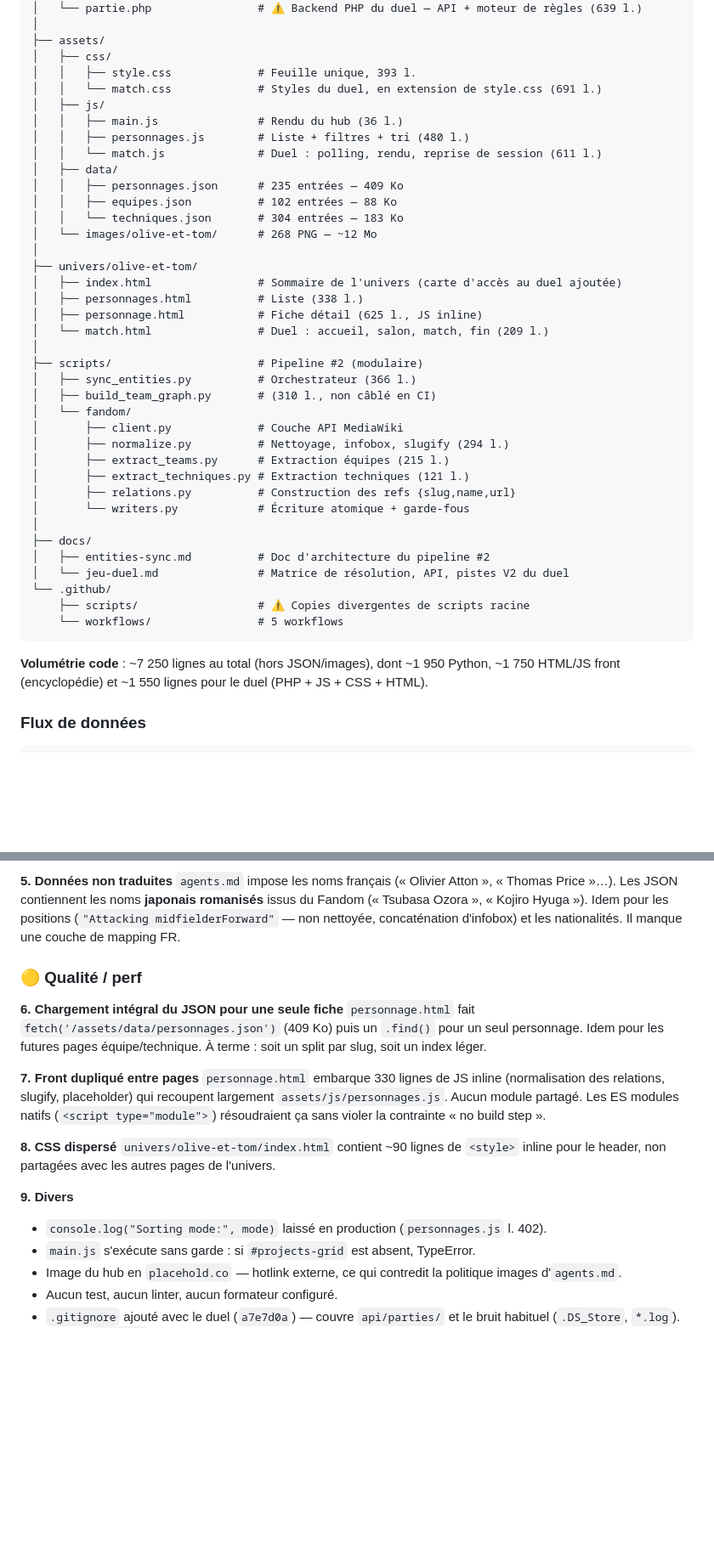
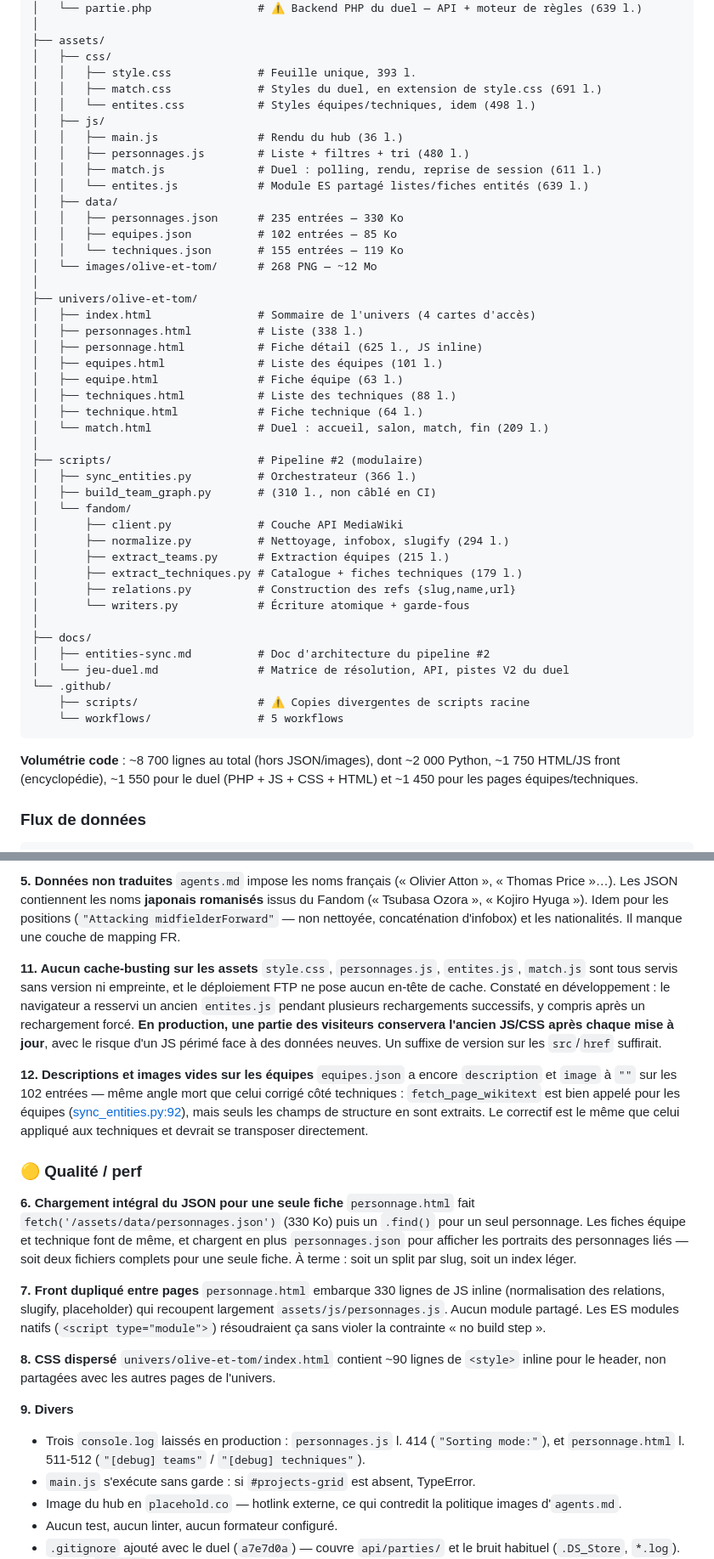
Before and after one commit to ldcom1993-hue/journaldegaspard, a Markdown page: docs/ANALYSE-PROJET.md, 2 parts joined by grey strips. Shown at 85% size. GitHub-like rendering; blank space fills up the shorter version.

````diff
--- a/docs/ANALYSE-PROJET.md
+++ b/docs/ANALYSE-PROJET.md
@@ -88,21 +114,27 @@ Cette brique casse la règle « site 100 % statique » posée dans `agents.md`
 ├── assets/
 │   ├── css/
 │   │   ├── style.css             # Feuille unique, 393 l.
-│   │   └── match.css             # Styles du duel, en extension de style.css (691 l.)
+│   │   ├── match.css             # Styles du duel, en extension de style.css (691 l.)
+│   │   └── entites.css           # Styles équipes/techniques, idem (498 l.)
 │   ├── js/
 │   │   ├── main.js               # Rendu du hub (36 l.)
 │   │   ├── personnages.js        # Liste + filtres + tri (480 l.)
-│   │   └── match.js              # Duel : polling, rendu, reprise de session (611 l.)
+│   │   ├── match.js              # Duel : polling, rendu, reprise de session (611 l.)
+│   │   └── entites.js            # Module ES partagé listes/fiches entités (639 l.)
 │   ├── data/
-│   │   ├── personnages.json      # 235 entrées — 409 Ko
-│   │   ├── equipes.json          # 102 entrées — 88 Ko
-│   │   └── techniques.json       # 304 entrées — 183 Ko
+│   │   ├── personnages.json      # 235 entrées — 330 Ko
+│   │   ├── equipes.json          # 102 entrées — 85 Ko
+│   │   └── techniques.json       # 155 entrées — 119 Ko
 │   └── images/olive-et-tom/      # 268 PNG — ~12 Mo
 │
 ├── univers/olive-et-tom/
-│   ├── index.html                # Sommaire de l'univers (carte d'accès au duel ajoutée)
+│   ├── index.html                # Sommaire de l'univers (4 cartes d'accès)
 │   ├── personnages.html          # Liste (338 l.)
 │   ├── personnage.html           # Fiche détail (625 l., JS inline)
+│   ├── equipes.html              # Liste des équipes (101 l.)
+│   ├── equipe.html               # Fiche équipe (63 l.)
+│   ├── techniques.html           # Liste des techniques (88 l.)
+│   ├── technique.html            # Fiche technique (64 l.)
 │   └── match.html                # Duel : accueil, salon, match, fin (209 l.)
 │
 ├── scripts/                      # Pipeline #2 (modulaire)
@@ -112,7 +144,7 @@ Cette brique casse la règle « site 100 % statique » posée dans `agents.md`
 │       ├── client.py             # Couche API MediaWiki
 │       ├── normalize.py          # Nettoyage, infobox, slugify (294 l.)
 │       ├── extract_teams.py      # Extraction équipes (215 l.)
-│       ├── extract_techniques.py # Extraction techniques (121 l.)
+│       ├── extract_techniques.py # Catalogue + fiches techniques (179 l.)
 │       ├── relations.py          # Construction des refs {slug,name,url}
 │       └── writers.py            # Écriture atomique + garde-fous
 │
@@ -124,7 +156,7 @@ Cette brique casse la règle « site 100 % statique » posée dans `agents.md`
     └── workflows/                # 5 workflows
 ```
 
-**Volumétrie code** : ~7 250 lignes au total (hors JSON/images), dont ~1 950 Python, ~1 750 HTML/JS front (encyclopédie) et ~1 550 lignes pour le duel (PHP + JS + CSS + HTML).
+**Volumétrie code** : ~8 700 lignes au total (hors JSON/images), dont ~2 000 Python, ~1 750 HTML/JS front (encyclopédie), ~1 550 pour le duel (PHP + JS + CSS + HTML) et ~1 450 pour les pages équipes/techniques.
 
 ### Flux de données
 
@@ -218,10 +251,16 @@ Deux versions coexistent avec des contenus différents : `/sync_personnages.py`
 **5. Données non traduites**
 `agents.md` impose les noms français (« Olivier Atton », « Thomas Price »…). Les JSON contiennent les noms **japonais romanisés** issus du Fandom (« Tsubasa Ozora », « Kojiro Hyuga »). Idem pour les positions (`"Attacking midfielderForward"` — non nettoyée, concaténation d'infobox) et les nationalités. Il manque une couche de mapping FR.
 
+**11. Aucun cache-busting sur les assets**
+`style.css`, `personnages.js`, `entites.js`, `match.js` sont tous servis sans version ni empreinte, et le déploiement FTP ne pose aucun en-tête de cache. Constaté en développement : le navigateur a resservi un ancien `entites.js` pendant plusieurs rechargements successifs, y compris après un rechargement forcé. **En production, une partie des visiteurs conservera l'ancien JS/CSS après chaque mise à jour**, avec le risque d'un JS périmé face à des données neuves. Un suffixe de version sur les `src`/`href` suffirait.
+
+**12. Descriptions et images vides sur les équipes**
+`equipes.json` a encore `description` et `image` à `""` sur les 102 entrées — même angle mort que celui corrigé côté techniques : `fetch_page_wikitext` est bien appelé pour les équipes ([sync_entities.py:92](../scripts/sync_entities.py:92)), mais seuls les champs de structure en sont extraits. Le correctif est le même que celui appliqué aux techniques et devrait se transposer directement.
+
 ### 🟡 Qualité / perf
 
 **6. Chargement intégral du JSON pour une seule fiche**
-`personnage.html` fait `fetch('/assets/data/personnages.json')` (409 Ko) puis un `.find()` pour un seul personnage. Idem pour les futures pages équipe/technique. À terme : soit un split par slug, soit un index léger.
+`personnage.html` fait `fetch('/assets/data/personnages.json')` (330 Ko) puis un `.find()` pour un seul personnage. Les fiches équipe et technique font de même, et chargent en plus `personnages.json` pour afficher les portraits des personnages liés — soit deux fichiers complets pour une seule fiche. À terme : soit un split par slug, soit un index léger.
 
 **7. Front dupliqué entre pages**
 `personnage.html` embarque 330 lignes de JS inline (normalisation des relations, slugify, placeholder) qui recoupent largement `assets/js/personnages.js`. Aucun module partagé. Les ES modules natifs (`<script type="module">`) résoudraient ça sans violer la contrainte « no build step ».
@@ -230,7 +269,7 @@ Deux versions coexistent avec des contenus différents : `/sync_personnages.py`
 `univers/olive-et-tom/index.html` contient ~90 lignes de `<style>` inline pour le header, non partagées avec les autres pages de l'univers.
 
 **9. Divers**
-- `console.log("Sorting mode:", mode)` laissé en production (`personnages.js` l. 402).
+- Trois `console.log` laissés en production : `personnages.js` l. 414 (`"Sorting mode:"`), et `personnage.html` l. 511-512 (`"[debug] teams"` / `"[debug] techniques"`).
 - `main.js` s'exécute sans garde : si `#projects-grid` est absent, TypeError.
 - Image du hub en `placehold.co` — hotlink externe, ce qui contredit la politique images d'`agents.md`.
 - Aucun test, aucun linter, aucun formateur configuré.
````
Also changed, not shown: other parts of docs/ANALYSE-PROJET.md (+53 -19 lines).
